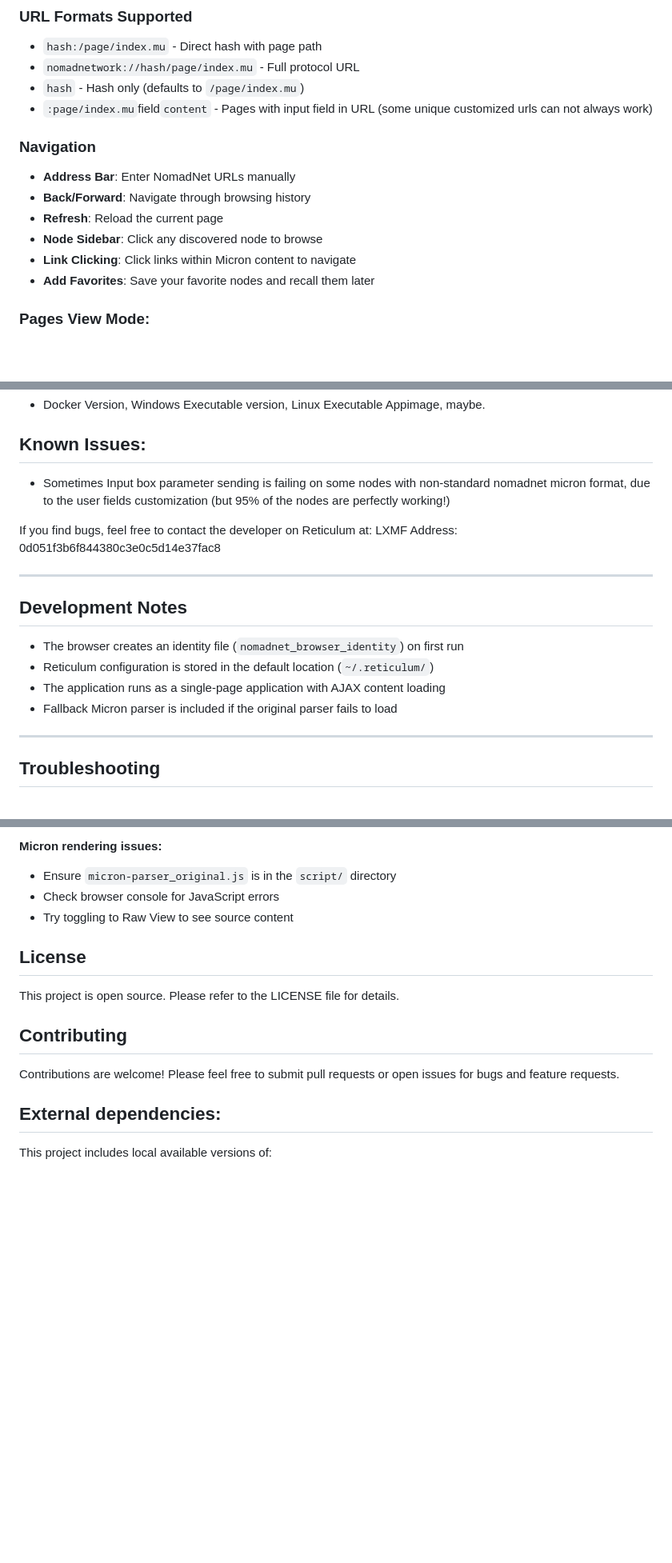
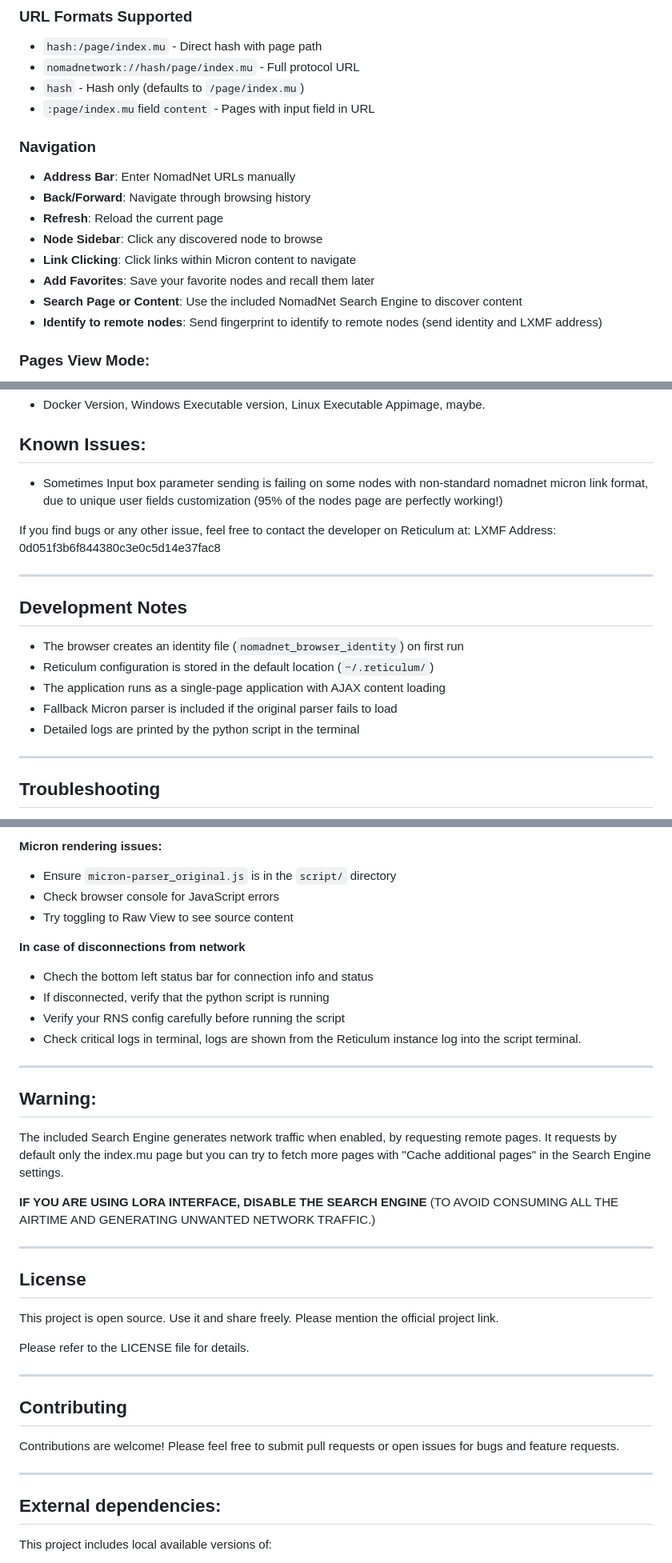
Before and after one commit to fr33n0w/rBrowser, a Markdown page: README.md, 3 parts joined by grey strips. Shown: that part at 80% size. GitHub-like rendering; blank space fills up the shorter version.

```diff
--- a/README.md
+++ b/README.md
@@ -102,7 +102,7 @@ It includes some exclusive features like: Automatic listening for announce, Add
 - `hash:/page/index.mu` - Direct hash with page path
 - `nomadnetwork://hash/page/index.mu` - Full protocol URL
 - `hash` - Hash only (defaults to `/page/index.mu`)
-- `:page/index.mu`field`content` - Pages with input field in URL (some unique customized urls can not always work)
+- `:page/index.mu`field`content` - Pages with input field in URL
 
 ### Navigation
 
@@ -112,6 +112,8 @@ It includes some exclusive features like: Automatic listening for announce, Add
 - **Node Sidebar**: Click any discovered node to browse
 - **Link Clicking**: Click links within Micron content to navigate
 - **Add Favorites**: Save your favorite nodes and recall them later
+- **Search Page or Content**: Use the included NomadNet Search Engine to discover content
+- **Identify to remote nodes**: Send fingerprint to identify to remote nodes (send identity and LXMF address)
 
 ### Pages View Mode:
 
@@ -155,9 +157,9 @@ It includes some exclusive features like: Automatic listening for announce, Add
 
 ## Known Issues:
 
-- Sometimes Input box parameter sending is failing on some nodes with non-standard nomadnet micron format, due to the user fields customization  (but 95% of the nodes are perfectly working!)
+- Sometimes Input box parameter sending is failing on some nodes with non-standard nomadnet micron link format, due to unique user fields customization  (95% of the nodes page are perfectly working!)
 
-If you find bugs, feel free to contact the developer on Reticulum at: LXMF Address: 0d051f3b6f844380c3e0c5d14e37fac8
+If you find bugs or any other issue, feel free to contact the developer on Reticulum at: LXMF Address: 0d051f3b6f844380c3e0c5d14e37fac8
 
 -----
 
@@ -167,6 +169,7 @@ If you find bugs, feel free to contact the developer on Reticulum at: LXMF Addre
 - Reticulum configuration is stored in the default location (`~/.reticulum/`)
 - The application runs as a single-page application with AJAX content loading
 - Fallback Micron parser is included if the original parser fails to load
+- Detailed logs are printed by the python script in the terminal
 
 -----
 
@@ -187,13 +190,34 @@ If you find bugs, feel free to contact the developer on Reticulum at: LXMF Addre
 - Check browser console for JavaScript errors
 - Try toggling to Raw View to see source content
 
+**In case of disconnections from network**
+- Chech the bottom left status bar for connection info and status
+- If disconnected, verify that the python script is running
+- Verify your RNS config carefully before running the script
+- Check critical logs in terminal, logs are shown from the Reticulum instance log into the script terminal.
+
+-----
+
+## Warning:
+
+The included Search Engine generates network traffic when enabled, by requesting remote pages. It requests by default only the index.mu page but you can try to fetch more pages with "Cache additional pages" in the Search Engine settings.
+
+**IF YOU ARE USING LORA INTERFACE, DISABLE THE SEARCH ENGINE** (TO AVOID CONSUMING ALL THE AIRTIME AND GENERATING UNWANTED NETWORK TRAFFIC.)
+
+-----
 ## License
 
-This project is open source. Please refer to the LICENSE file for details.
+This project is open source. Use it and share freely. Please mention the official project link.
+
+Please refer to the LICENSE file for details.
+
+-----
 
 ## Contributing
 
 Contributions are welcome! Please feel free to submit pull requests or open issues for bugs and feature requests.
+
+-----
 
 ## External dependencies:
 
```
Also changed, not shown: other parts of README.md (+2 -2 lines).
